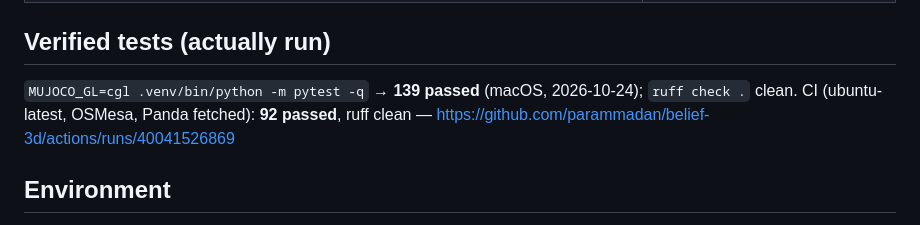
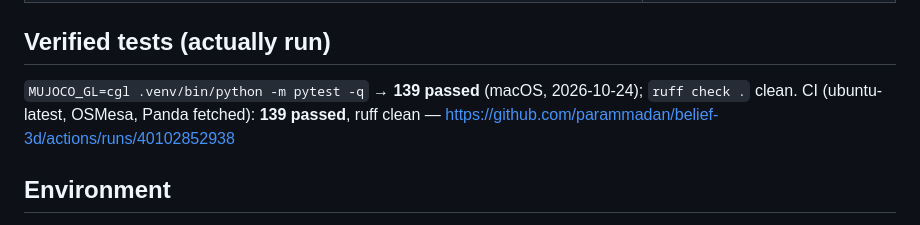
Before and after one commit to parammadan/belief-3d, a Markdown page: PROJECT_STATE.md, the part around the change. Drawn GitHub-style.

Commit message:
ci result

```diff
--- a/PROJECT_STATE.md
+++ b/PROJECT_STATE.md
@@ -66,7 +66,7 @@ the EXP-M2-001 negative result).
 ## Verified tests (actually run)
 
 `MUJOCO_GL=cgl .venv/bin/python -m pytest -q` → **139 passed** (macOS, 2026-10-24); `ruff check .` clean.
-CI (ubuntu-latest, OSMesa, Panda fetched): **92 passed**, ruff clean — https://github.com/parammadan/belief-3d/actions/runs/40041526869
+CI (ubuntu-latest, OSMesa, Panda fetched): **139 passed**, ruff clean — https://github.com/parammadan/belief-3d/actions/runs/40102852938
 
 ## Environment
 
```
